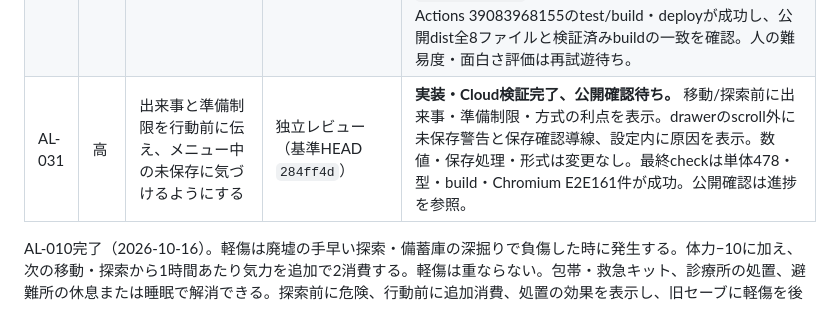
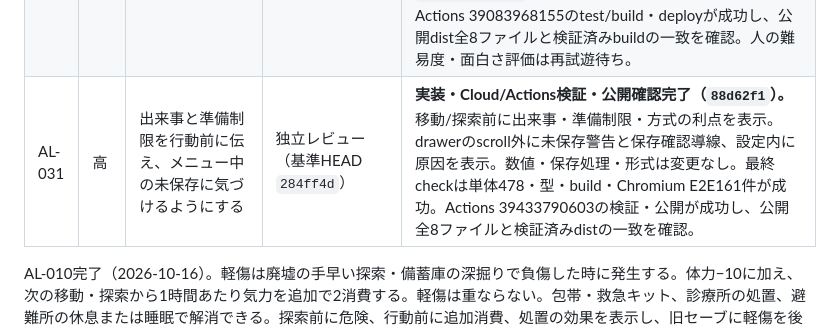
Before and after one commit to TomofumiYabu/Scavenger-SuvGame, a Markdown page: docs/BACKLOG.md, the part around the change. GitHub-like rendering.

```diff
--- a/docs/BACKLOG.md
+++ b/docs/BACKLOG.md
@@ -20,7 +20,7 @@ AL-023とAL-001〜010は実装・自動検証完了（2026-10-16）。選択イ
 | AL-028 | レビュー対応 | 新規開始の乱数再現性と短い画面でのマップ・ドック操作、ヘルプ表示時の初期フォーカスを改善する | 3177c56の独立レビュー | **実装・Cloud/Actions自動検証・公開確認完了（`1671e59`）。** 新規開始・リセットで新しい32bitシードを使い、固定シードの純粋な `newGame(seed)` と保存factory注入を保つ。保存中の乱数状態と版8を維持する。低い画面高でマップが読め、縦スクロール・固定ドック・ドロワーから操作できる。ヘルプ表示時に毎回説明先頭へフォーカスする。 `npm run check` 成功。結果は [レビュー記録](REVIEWS.md) を参照。人による再試遊は未実施。 |
 | AL-029 | 通常 | 数値説明・CSS・共有test fixtureを局所整理する | RF2/RF3/RF5のレビュー | **実装・Cloud/Actions検証・公開確認完了（`2a7377e`）。** RF2の数値説明共通化、RF3のCSS整理、RF5の `test-support/fixtures.ts` 統合。ゲームルールの数値とテスト本文/期待値は不変。送信直前表示の2時間を実費用に修正。ユーザー判断によりRF1/RF4は対象外。unit455（20ファイル）・型・build・Chromium E2E146件が `npm run check` で成功。Actions 39080288931成功、公開全8ファイルと検証済みビルドの一致を確認。 |
 | AL-030 | 高 | 操作に必要な現在値と行動の結果・次の操作を見つけやすくする | ユーザー追加レビュー | **実装・Cloud/Actions検証・公開確認完了（`0cf07c7`）。** drawerヘッダー下のscroll外に資源/残り時間/負傷を表示、statから対応操作/理由欄へfocus、選択地点の探索/残置物要約、収穫/回復/治療要点の常時表示、立ち去りボタン直前の再利用不可案内、モバイル目標番号の折返し修正。ルール数値・保存形式は変更なし。限定unit25・E2E23成功、Sol最終レビュー指摘なし。統合 `npm run check` はunit458・型・build・E2E151が成功。Actions 39083968155のtest/build・deployが成功し、公開dist全8ファイルと検証済みbuildの一致を確認。人の難易度・面白さ評価は再試遊待ち。 |
-| AL-031 | 高 | 出来事と準備制限を行動前に伝え、メニュー中の未保存に気づけるようにする | 独立レビュー（基準HEAD `284ff4d`） | **実装・Cloud検証完了、公開確認待ち。** 移動/探索前に出来事・準備制限・方式の利点を表示。drawerのscroll外に未保存警告と保存確認導線、設定内に原因を表示。数値・保存処理・形式は変更なし。最終checkは単体478・型・build・Chromium E2E161件が成功。公開確認は進捗を参照。 |
+| AL-031 | 高 | 出来事と準備制限を行動前に伝え、メニュー中の未保存に気づけるようにする | 独立レビュー（基準HEAD `284ff4d`） | **実装・Cloud/Actions検証・公開確認完了（`88d62f1`）。** 移動/探索前に出来事・準備制限・方式の利点を表示。drawerのscroll外に未保存警告と保存確認導線、設定内に原因を表示。数値・保存処理・形式は変更なし。最終checkは単体478・型・build・Chromium E2E161件が成功。Actions 39433790603の検証・公開が成功し、公開全8ファイルと検証済みdistの一致を確認。 |
 
 AL-010完了（2026-10-16）。軽傷は廃墟の手早い探索・備蓄庫の深掘りで負傷した時に発生する。体力−10に加え、次の移動・探索から1時間あたり気力を追加で2消費する。軽傷は重ならない。包帯・救急キット、診療所の処置、避難所の休息または睡眠で解消できる。探索前に危険、行動前に追加消費、処置の効果を表示し、旧セーブに軽傷を後付けしない。検証ではCloudの `npm run check` が成功（単体テスト337件・14ファイル、Chromium E2E 102件、型検査・本番ビルド）。Solレビューで指摘事項なし。人によるバランス評価、Firefox/Safari、実機確認は未実施。AL-011『敗因と主要な選択の振り返り』は実装・自動検証完了（2026-10-17）。AL-012『P1試遊と調整』を進行中。
 
```
Also changed, not shown: docs/PROGRESS.md (+2 -2 lines), docs/REVIEWS.md (+1 -1 lines).
